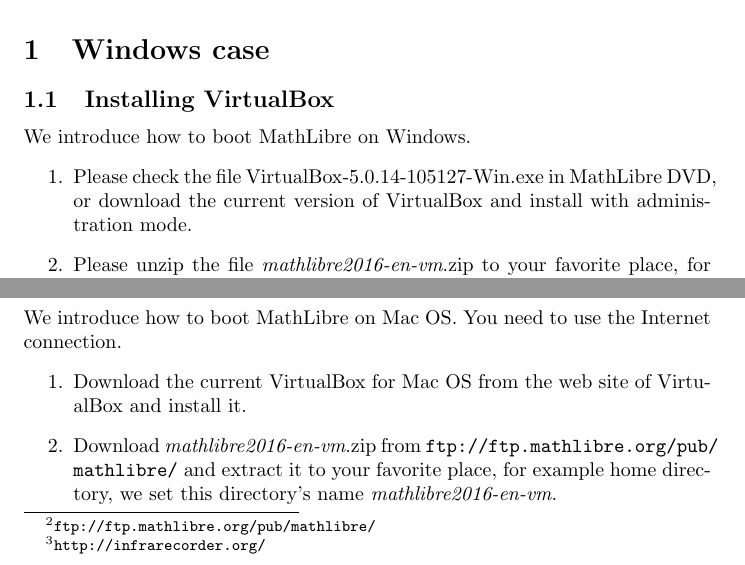
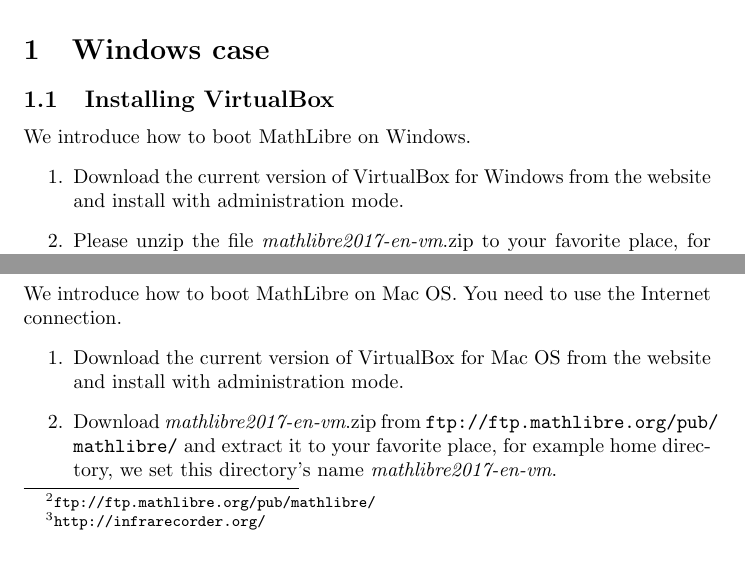
Before and after one commit to knxm/mathlibre, a LaTeX document (doc/README_vbox_en.tex): two parts of pages 1 and 2 of 3, joined at a grey line, cut so that both start at the same text. Compiled offline with pdfLaTeX.

Commit message:
Adding new documents for virtualbox

```diff
--- a/doc/README_vbox_en.tex
+++ b/doc/README_vbox_en.tex
@@ -1,9 +1,9 @@
 \documentclass[a4]{article}
 \usepackage{url,listings}
 \newcommand{\ir}{ir053\_portable}
-\newcommand{\vboxwin}{VirtualBox-5.0.14-105127-Win.exe}
-\newcommand{\vboxmac}{VirtualBox-5.0.14-105127-OSX.dmg}
-\newcommand{\vm}{{\em mathlibre2016-en-vm}}
+%\newcommand{\vboxwin}{VirtualBox-5.0.14-105127-Win.exe}
+%\newcommand{\vboxmac}{VirtualBox-5.0.14-105127-OSX.dmg}
+\newcommand{\vm}{{\em mathlibre2017-en-vm}}
 \lstset{
   basicstyle=\small\ttfamily,
   keywordstyle=\color{black}\bfseries\underbar,
@@ -37,8 +37,8 @@
 \subsection{Installing VirtualBox}
 We introduce how to boot MathLibre on Windows.
 \begin{enumerate}
- \item Please check the file \vboxwin{} in MathLibre DVD, or download the
-       current version of VirtualBox and install with administration mode.
+ \item Download the current version of VirtualBox for Windows from the
+       website and install with administration mode.
  \item Please unzip the file \vm.zip{} to your favorite place, for example
        in your {\em Documents} folder. We set the name of extracted folder \vm{}.
 \end{enumerate}
@@ -80,7 +80,8 @@
 We introduce how to boot MathLibre on Mac OS.
 You need to use the Internet connection.
 \begin{enumerate}
- \item Download the current VirtualBox for Mac OS from the web site of VirtualBox and install it.
+ \item Download the current version of VirtualBox for Mac OS from the
+       website and install with administration mode.
  \item Download \vm.zip{} from
        \url{ftp://ftp.mathlibre.org/pub/mathlibre/} and extract it to
        your favorite place, for example home directory, we set this
```
Also changed, not shown: doc/README_vbox_ja.tex (+5 -3 lines), config/includes.binary/vbox/README_vbox_en.pdf, config/includes.binary/vbox/README_vbox_ja.pdf, doc/README_vbox_en.pdf, doc/README_vbox_ja.pdf, 4 other files.
